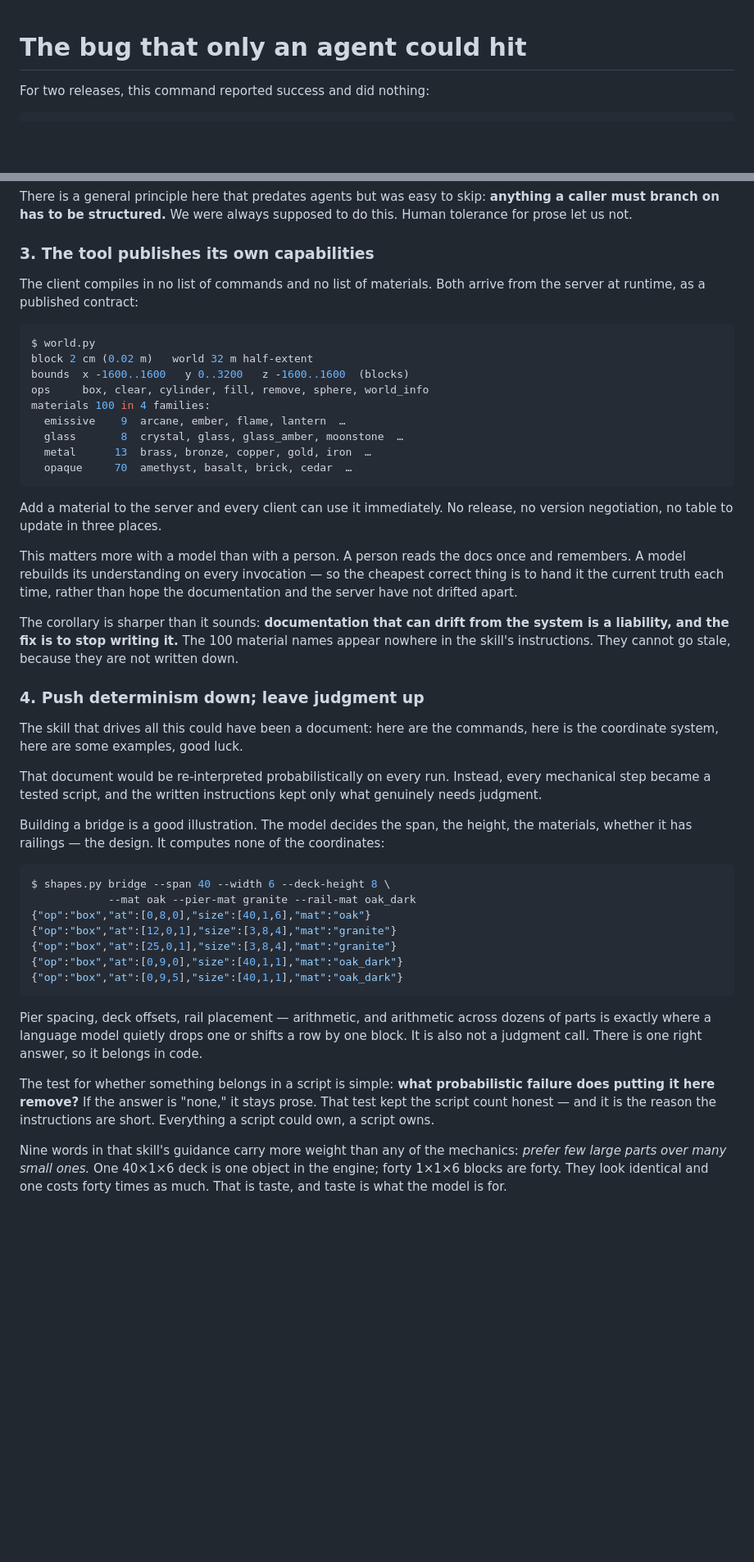
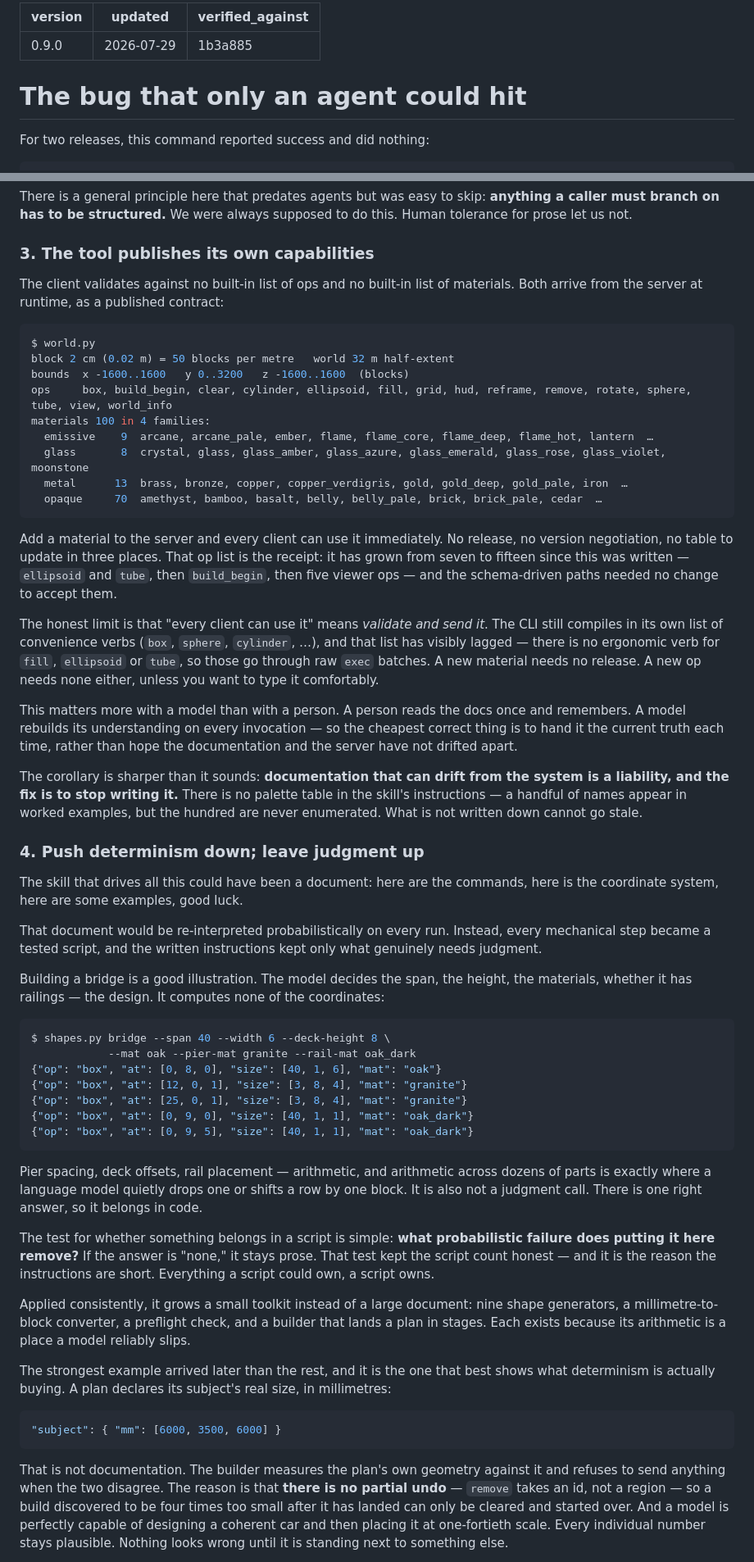
Before and after one commit to teocci/vite-codebox, a Markdown page: docs/agent-driven-development.md, 2 parts joined by grey strips. Shown at 82% size. Rendered like a GitHub page; blank space fills up the shorter version.

````diff
--- a/docs/agent-driven-development.md
+++ b/docs/agent-driven-development.md
@@ -1,3 +1,9 @@
+---
+version: 0.9.0
+updated: 2026-07-29
+verified_against: 1b3a885
+---
+
 # The bug that only an agent could hit
 
 For two releases, this command reported success and did nothing:
@@ -119,23 +125,33 @@ supposed to do this. Human tolerance for prose let us not.
 
 ### 3. The tool publishes its own capabilities
 
-The client compiles in no list of commands and no list of materials. Both arrive
-from the server at runtime, as a published contract:
+The client validates against no built-in list of ops and no built-in list of
+materials. Both arrive from the server at runtime, as a published contract:
 
 ```console
 $ world.py
-block 2 cm (0.02 m)   world 32 m half-extent
+block 2 cm (0.02 m) = 50 blocks per metre   world 32 m half-extent
 bounds  x -1600..1600   y 0..3200   z -1600..1600  (blocks)
-ops     box, clear, cylinder, fill, remove, sphere, world_info
+ops     box, build_begin, clear, cylinder, ellipsoid, fill, grid, hud, reframe, remove, rotate, sphere, tube, view, world_info
 materials 100 in 4 families:
-  emissive    9  arcane, ember, flame, lantern  …
-  glass       8  crystal, glass, glass_amber, moonstone  …
-  metal      13  brass, bronze, copper, gold, iron  …
-  opaque     70  amethyst, basalt, brick, cedar  …
+  emissive    9  arcane, arcane_pale, ember, flame, flame_core, flame_deep, flame_hot, lantern  …
+  glass       8  crystal, glass, glass_amber, glass_azure, glass_emerald, glass_rose, glass_violet, moonstone
+  metal      13  brass, bronze, copper, copper_verdigris, gold, gold_deep, gold_pale, iron  …
+  opaque     70  amethyst, bamboo, basalt, belly, belly_pale, brick, brick_pale, cedar  …
 ```
 
 Add a material to the server and every client can use it immediately. No release,
-no version negotiation, no table to update in three places.
+no version negotiation, no table to update in three places. That op list is the
+receipt: it has grown from seven to fifteen since this was written — `ellipsoid`
+and `tube`, then `build_begin`, then five viewer ops — and the schema-driven
+paths needed no change to accept them.
+
+The honest limit is that "every client can use it" means *validate and send it*.
+The CLI still compiles in its own list of convenience verbs (`box`, `sphere`,
+`cylinder`, …), and that list has visibly lagged — there is no ergonomic verb for
+`fill`, `ellipsoid` or `tube`, so those go through raw `exec` batches. A new
+material needs no release. A new op needs none either, unless you want to type it
+comfortably.
 
 This matters more with a model than with a person. A person reads the docs once
 and remembers. A model rebuilds its understanding on every invocation — so the
@@ -143,9 +159,9 @@ cheapest correct thing is to hand it the current truth each time, rather than
 hope the documentation and the server have not drifted apart.
 
 The corollary is sharper than it sounds: **documentation that can drift from the
-system is a liability, and the fix is to stop writing it.** The 100 material
-names appear nowhere in the skill's instructions. They cannot go stale, because
-they are not written down.
+system is a liability, and the fix is to stop writing it.** There is no palette
+table in the skill's instructions — a handful of names appear in worked examples,
+but the hundred are never enumerated. What is not written down cannot go stale.
 
 ### 4. Push determinism down; leave judgment up
 
@@ -163,11 +179,11 @@ coordinates:
 ```console
 $ shapes.py bridge --span 40 --width 6 --deck-height 8 \
             --mat oak --pier-mat granite --rail-mat oak_dark
-{"op":"box","at":[0,8,0],"size":[40,1,6],"mat":"oak"}
-{"op":"box","at":[12,0,1],"size":[3,8,4],"mat":"granite"}
-{"op":"box","at":[25,0,1],"size":[3,8,4],"mat":"granite"}
-{"op":"box","at":[0,9,0],"size":[40,1,1],"mat":"oak_dark"}
-{"op":"box","at":[0,9,5],"size":[40,1,1],"mat":"oak_dark"}
+{"op": "box", "at": [0, 8, 0], "size": [40, 1, 6], "mat": "oak"}
+{"op": "box", "at": [12, 0, 1], "size": [3, 8, 4], "mat": "granite"}
+{"op": "box", "at": [25, 0, 1], "size": [3, 8, 4], "mat": "granite"}
+{"op": "box", "at": [0, 9, 0], "size": [40, 1, 1], "mat": "oak_dark"}
+{"op": "box", "at": [0, 9, 5], "size": [40, 1, 1], "mat": "oak_dark"}
 ```
 
 Pier spacing, deck offsets, rail placement — arithmetic, and arithmetic across
@@ -180,7 +196,24 @@ probabilistic failure does putting it here remove?** If the answer is "none," it
 stays prose. That test kept the script count honest — and it is the reason the
 instructions are short. Everything a script could own, a script owns.
 
-Nine words in that skill's guidance carry more weight than any of the mechanics:
-*prefer few large parts over many small ones.* One 40×1×6 deck is one object in
-the engine; forty 1×1×6 blocks are forty. They look identical and one costs forty
-times as much. That is taste, and taste is what the model is for.
+Applied consistently, it grows a small toolkit instead of a large document: nine
+shape generators, a millimetre-to-block converter, a preflight check, and a
+builder that lands a plan in stages. Each exists because its arithmetic is a
+place a model reliably slips.
+
+The strongest example arrived later than the rest, and it is the one that best
+shows what determinism is actually buying. A plan declares its subject's real
+size, in millimetres:
+
+```json
+"subject": { "mm": [6000, 3500, 6000] }
+```
+
+That is not documentation. The builder measures the plan's own geometry against
+it and refuses to send anything when the two disagree. The reason is that **there
+is no partial undo** — `remove` takes an id, not a region — so a build discovered
+to be four times too small after it has landed can only be cleared and started
+over. And a model is perfectly capable of designing a coherent car and then
+placing it at one-fortieth scale. Every individual number stays plausible.
+Nothing looks wrong until it is standing next to something else.
+
````
Also changed, not shown: other parts of docs/agent-driven-development.md (+66 -1 lines).
